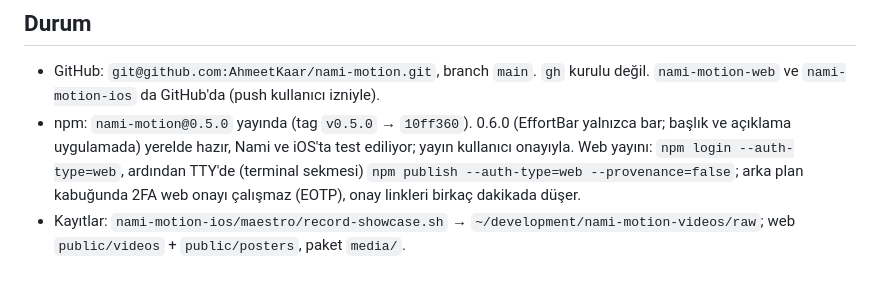
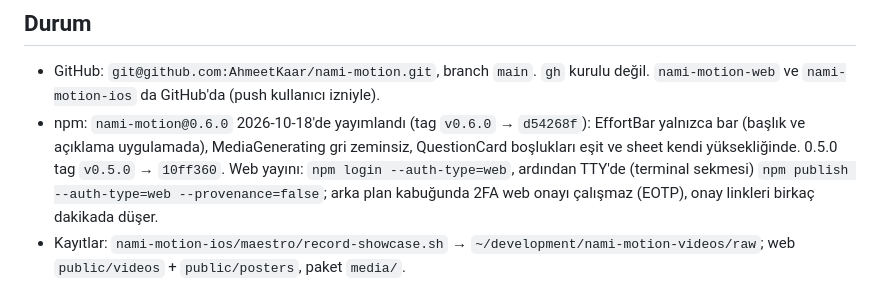
Before and after one commit to AhmeetKaar/nami-motion, a Markdown page: AGENTS.md, the part around the change. Drawn GitHub-style.

Commit message:
Record the 0.6.0 release in AGENTS.md
Co-Authored-By: Claude Opus 5.5 <noreply@anthropic.com>

```diff
--- a/AGENTS.md
+++ b/AGENTS.md
@@ -63,7 +63,7 @@ Kök `src/index.ts` theme ve text'i export eder; Skia isteyen hiçbir şey köke
 ## Durum
 
 - GitHub: `git@github.com:AhmeetKaar/nami-motion.git`, branch `main`. `gh` kurulu değil. `nami-motion-web` ve `nami-motion-ios` da GitHub'da (push kullanıcı izniyle).
-- npm: `nami-motion@0.5.0` yayında (tag `v0.5.0` → `10ff360`). 0.6.0 (EffortBar yalnızca bar; başlık ve açıklama uygulamada) yerelde hazır, Nami ve iOS'ta test ediliyor; yayın kullanıcı onayıyla. Web yayını: `npm login --auth-type=web`, ardından TTY'de (terminal sekmesi) `npm publish --auth-type=web --provenance=false`; arka plan kabuğunda 2FA web onayı çalışmaz (EOTP), onay linkleri birkaç dakikada düşer.
+- npm: `nami-motion@0.6.0` 2026-10-18'de yayımlandı (tag `v0.6.0` → `d54268f`): EffortBar yalnızca bar (başlık ve açıklama uygulamada), MediaGenerating gri zeminsiz, QuestionCard boşlukları eşit ve sheet kendi yüksekliğinde. 0.5.0 tag `v0.5.0` → `10ff360`. Web yayını: `npm login --auth-type=web`, ardından TTY'de (terminal sekmesi) `npm publish --auth-type=web --provenance=false`; arka plan kabuğunda 2FA web onayı çalışmaz (EOTP), onay linkleri birkaç dakikada düşer.
 - Kayıtlar: `nami-motion-ios/maestro/record-showcase.sh` → `~/development/nami-motion-videos/raw`; web `public/videos` + `public/posters`, paket `media/`.
 
 ## Sıradaki işler
```
